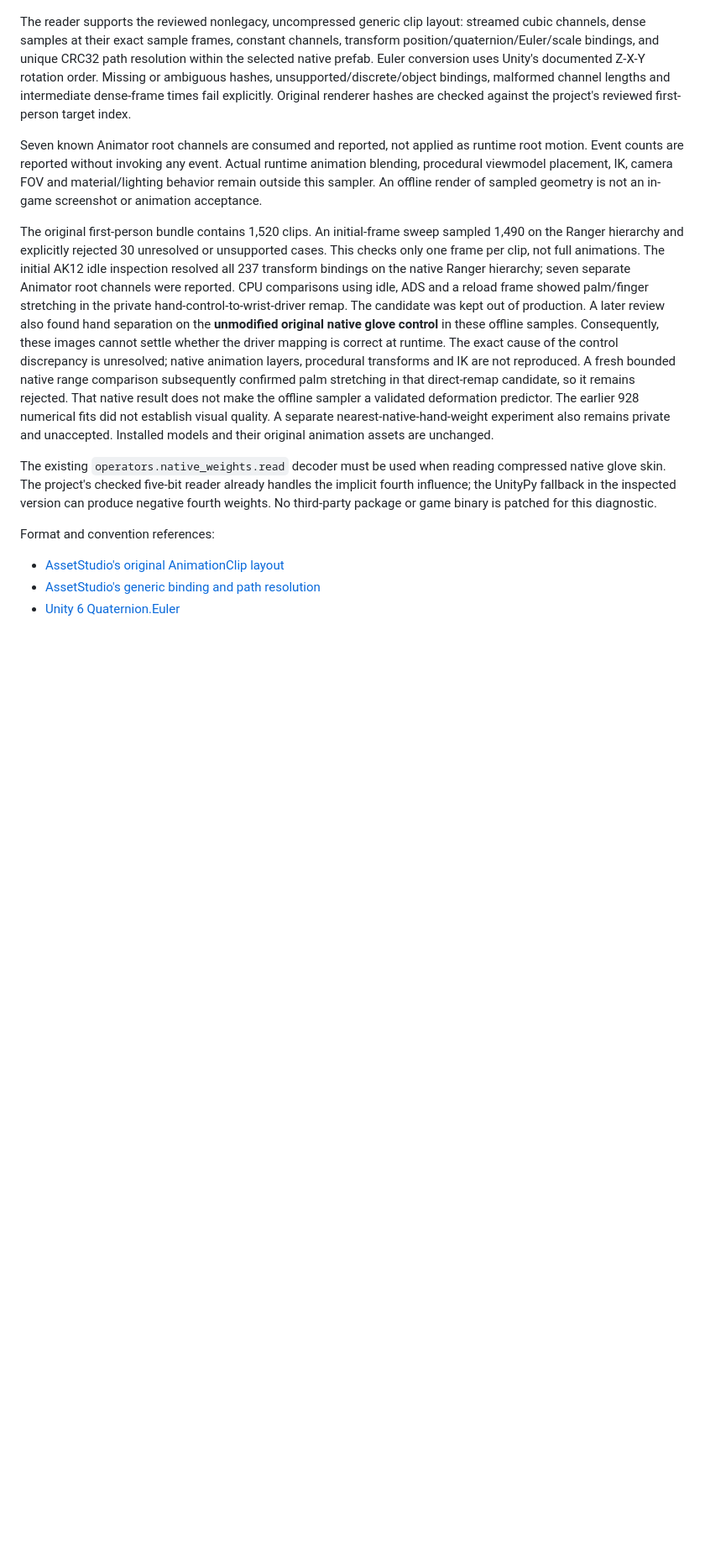
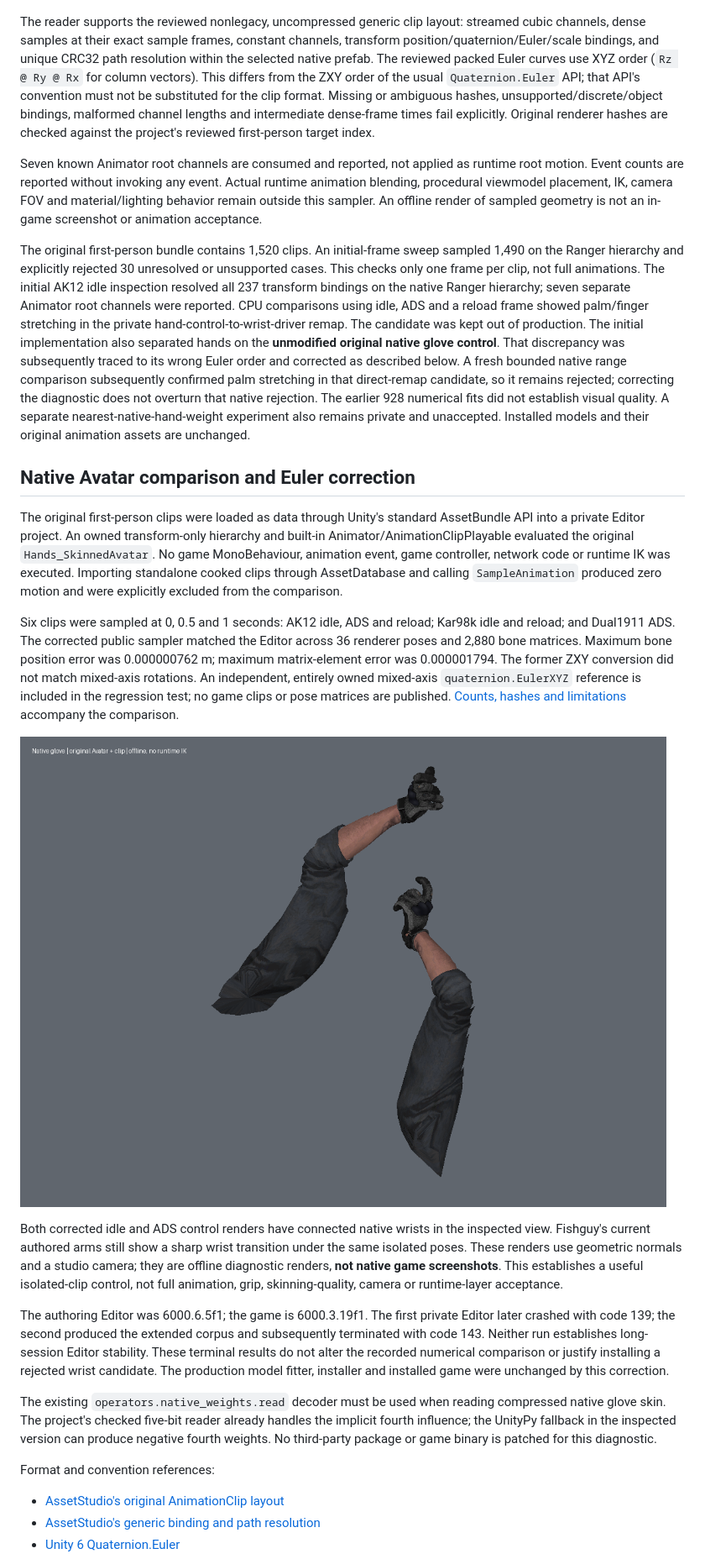
Before and after one commit to aridlin/combat-master-MWC-magenta-war-crimes, a Markdown page: docs/native-clip-review.md, the part around the change. Shown at 84% size. GitHub-like rendering; pictures changed too: docs/screenshots/native-glove-corrected-offline-ads-nov6.png (added); blank space fills up the shorter version.

Commit message:
Correct packed clip Euler order against native Avatar evaluation

```diff
--- a/docs/native-clip-review.md
+++ b/docs/native-clip-review.md
@@ -25,8 +25,10 @@ do not redistribute them or add them to an installer/repository.
 The reader supports the reviewed nonlegacy, uncompressed generic clip layout:
 streamed cubic channels, dense samples at their exact sample frames, constant
 channels, transform position/quaternion/Euler/scale bindings, and unique CRC32
-path resolution within the selected native prefab. Euler conversion uses
-Unity's documented Z-X-Y rotation order. Missing or ambiguous hashes,
+path resolution within the selected native prefab. The reviewed packed Euler
+curves use XYZ order (`Rz @ Ry @ Rx` for column vectors). This differs from
+the ZXY order of the usual `Quaternion.Euler` API; that API's convention must
+not be substituted for the clip format. Missing or ambiguous hashes,
 unsupported/discrete/object bindings, malformed channel lengths and
 intermediate dense-frame times fail explicitly. Original renderer hashes are
 checked against the project's reviewed first-person target index.
@@ -45,17 +47,51 @@ inspection resolved all 237 transform bindings on the native Ranger hierarchy;
 seven separate Animator root channels were reported. CPU comparisons using
 idle, ADS and a reload frame showed palm/finger stretching in the private
 hand-control-to-wrist-driver remap. The candidate was kept out of production.
-A later review also found hand separation on the **unmodified original native
-glove control** in these offline samples. Consequently, these images cannot
-settle whether the driver mapping is correct at runtime. The exact cause of
-the control discrepancy is unresolved; native animation layers, procedural
-transforms and IK are not reproduced. A fresh bounded native range comparison
+The initial implementation also separated hands on the **unmodified original
+native glove control**. That discrepancy was subsequently traced to its wrong
+Euler order and corrected as described below. A fresh bounded native range comparison
 subsequently confirmed palm stretching in that direct-remap candidate, so it
-remains rejected. That native result does not make the offline sampler a
-validated deformation predictor. The earlier 928 numerical fits did not establish visual
+remains rejected; correcting the diagnostic does not overturn that native
+rejection. The earlier 928 numerical fits did not establish visual
 quality. A separate nearest-native-hand-weight experiment also remains private
 and unaccepted. Installed models and their original animation assets are
 unchanged.
+
+## Native Avatar comparison and Euler correction
+
+The original first-person clips were loaded as data through Unity's standard
+AssetBundle API into a private Editor project. An owned transform-only hierarchy
+and built-in Animator/AnimationClipPlayable evaluated the original
+`Hands_SkinnedAvatar`. No game MonoBehaviour, animation event, game controller,
+network code or runtime IK was executed. Importing standalone cooked clips
+through AssetDatabase and calling `SampleAnimation` produced zero motion and
+were explicitly excluded from the comparison.
+
+Six clips were sampled at 0, 0.5 and 1 seconds: AK12 idle, ADS and reload;
+Kar98k idle and reload; and Dual1911 ADS. The corrected public sampler matched
+the Editor across 36 renderer poses and 2,880 bone matrices. Maximum bone
+position error was 0.000000762 m; maximum matrix-element error was
+0.000001794. The former ZXY conversion did not match mixed-axis rotations.
+An independent, entirely owned mixed-axis `quaternion.EulerXYZ` reference is
+included in the regression test; no game clips or pose matrices are published.
+[Counts, hashes and limitations](native-clip-euler-verification.json) accompany
+the comparison.
+
+![Original gloves under the corrected isolated ADS clip](screenshots/native-glove-corrected-offline-ads-nov6.png)
+
+Both corrected idle and ADS control renders have connected native wrists in
+the inspected view. Fishguy's current authored arms still show a sharp wrist
+transition under the same isolated poses. These renders use geometric normals
+and a studio camera; they are offline diagnostic renders, **not native game
+screenshots**. This establishes a useful isolated-clip control, not full
+animation, grip, skinning-quality, camera or runtime-layer acceptance.
+
+The authoring Editor was 6000.6.5f1; the game is 6000.3.19f1. The first private
+Editor later crashed with code 139; the second produced the extended corpus
+and subsequently terminated with code 143. Neither run establishes long-session
+Editor stability. These terminal results do not alter the recorded numerical
+comparison or justify installing a rejected wrist candidate. The production
+model fitter, installer and installed game were unchanged by this correction.
 
 The existing `operators.native_weights.read` decoder must be used when reading
 compressed native glove skin. The project's checked five-bit reader already
```
Also changed, not shown: docs/fishguy-first-person-controls.md (+33 -3 lines), docs/screenshots/fish-arap-hipfire-return-nov6.png (added), docs/screenshots/fish-gray-hipfire-return-nov6.png (added), docs/screenshots/native-glove-corrected-offline-idle-nov6.png (added), 5 other files.
